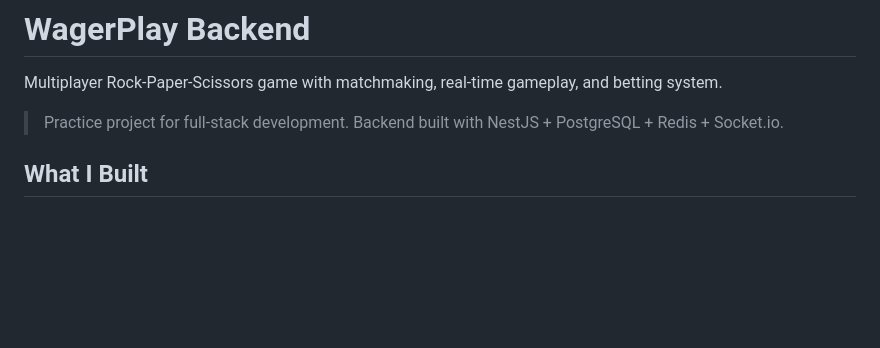
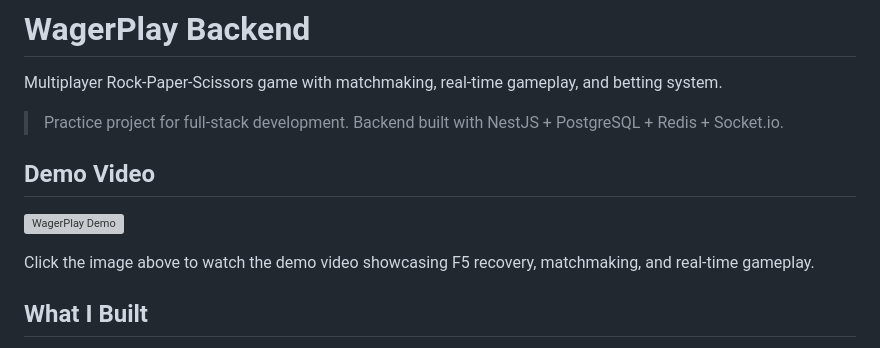
Before and after one commit to Mellowin/wagerplay, a Markdown page: README.md, the part around the change. GitHub-like rendering; blank space fills up the shorter version; grey boxes are pictures that could not be loaded.

Commit message:
docs: add demo video link

```diff
--- a/README.md
+++ b/README.md
@@ -3,6 +3,12 @@
 Multiplayer Rock-Paper-Scissors game with matchmaking, real-time gameplay, and betting system.
 
 > Practice project for full-stack development. Backend built with NestJS + PostgreSQL + Redis + Socket.io.
+
+## Demo Video
+
+[![WagerPlay Demo](https://img.youtube.com/vi/s5ViycpnBDM/0.jpg)](https://www.youtube.com/watch?v=s5ViycpnBDM)
+
+Click the image above to watch the demo video showcasing F5 recovery, matchmaking, and real-time gameplay.
 
 ## What I Built
 
```
